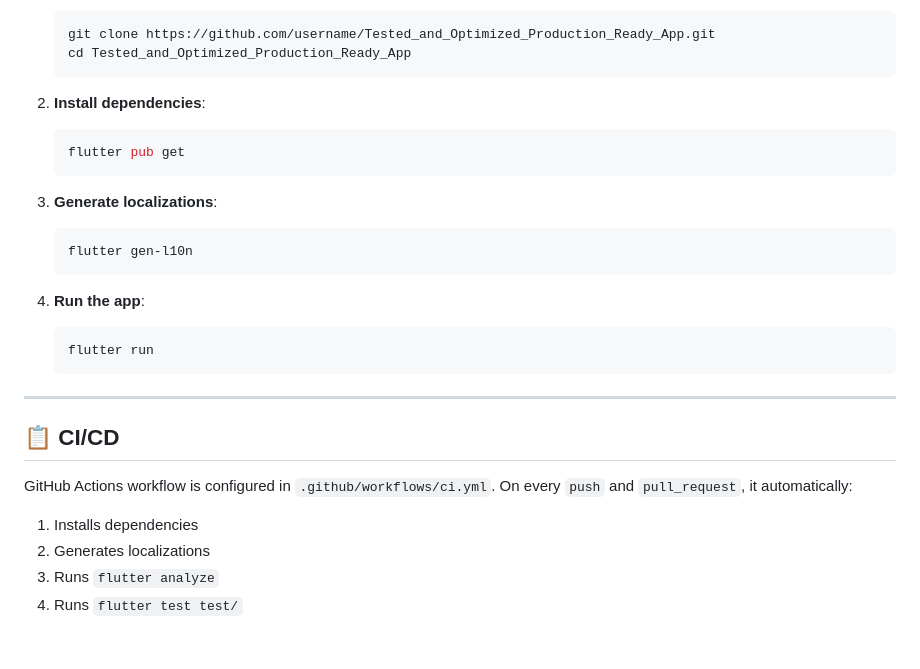
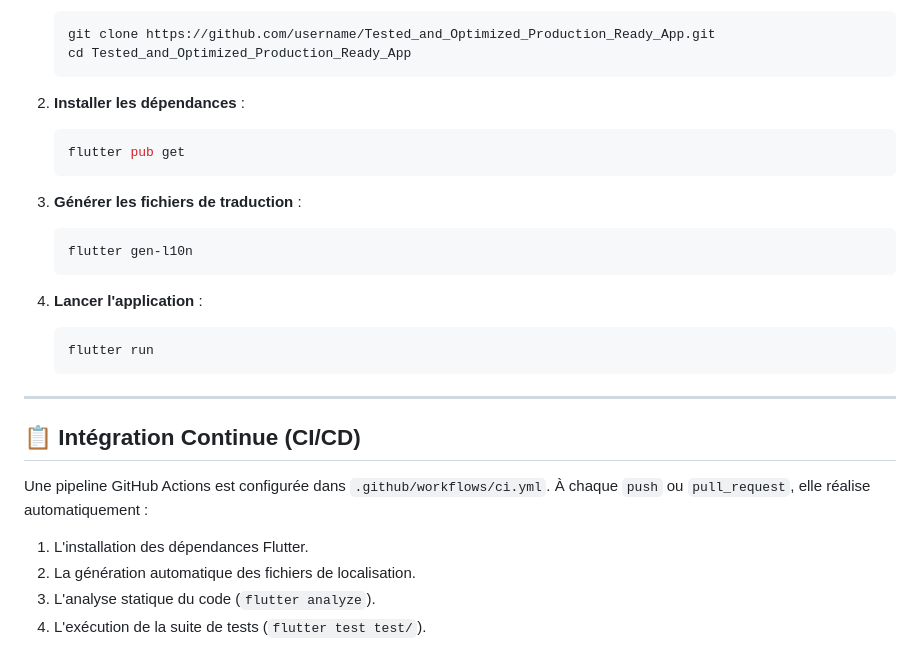
Before and after one commit to alionel76/Tested_and_Optimized_Production_Ready_App, a Markdown page: README.md, the part around one of its changes. Drawn GitHub-style.

````diff
--- a/README.md
+++ b/README.md
@@ -77,27 +79,27 @@ flutter test integration_test/app_test.dart
    cd Tested_and_Optimized_Production_Ready_App
    ```
 
-2. **Install dependencies**:
+2. **Installer les dépendances** :
    ```bash
    flutter pub get
    ```
 
-3. **Generate localizations**:
+3. **Générer les fichiers de traduction** :
    ```bash
    flutter gen-l10n
    ```
 
-4. **Run the app**:
+4. **Lancer l'application** :
    ```bash
    flutter run
    ```
 
 ---
 
-## 📋 CI/CD
+## 📋 Intégration Continue (CI/CD)
 
-GitHub Actions workflow is configured in `.github/workflows/ci.yml`. On every `push` and `pull_request`, it automatically:
-1. Installs dependencies
-2. Generates localizations
-3. Runs `flutter analyze`
-4. Runs `flutter test test/`
+Une pipeline GitHub Actions est configurée dans `.github/workflows/ci.yml`. À chaque `push` ou `pull_request`, elle réalise automatiquement :
+1. L'installation des dépendances Flutter.
+2. La génération automatique des fichiers de localisation.
+3. L'analyse statique du code (`flutter analyze`).
+4. L'exécution de la suite de tests (`flutter test test/`).
````
Also changed, not shown: other parts of README.md (+36 -34 lines).
